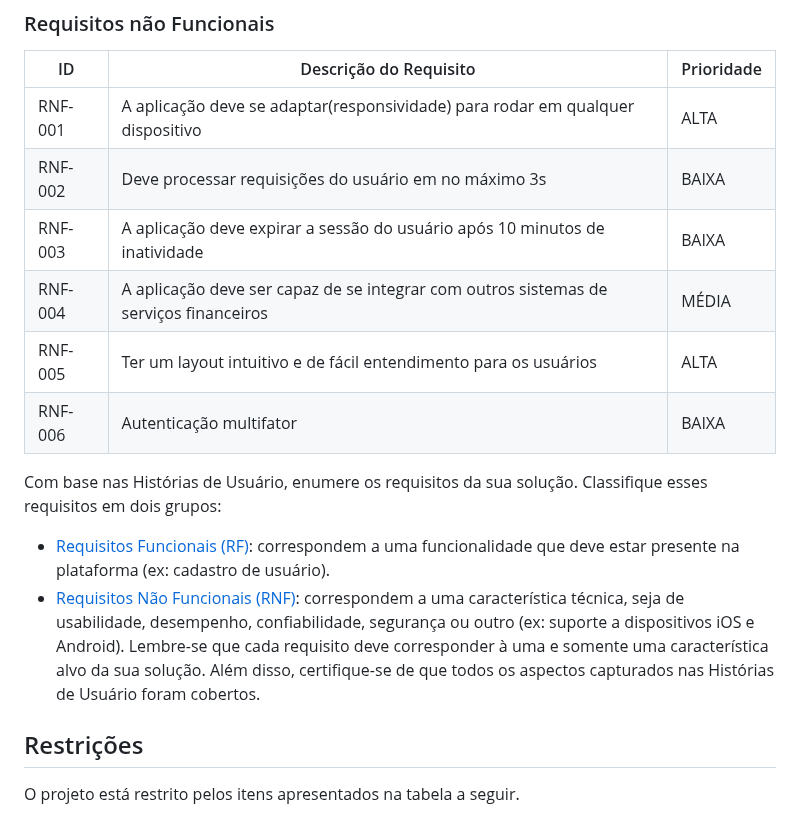
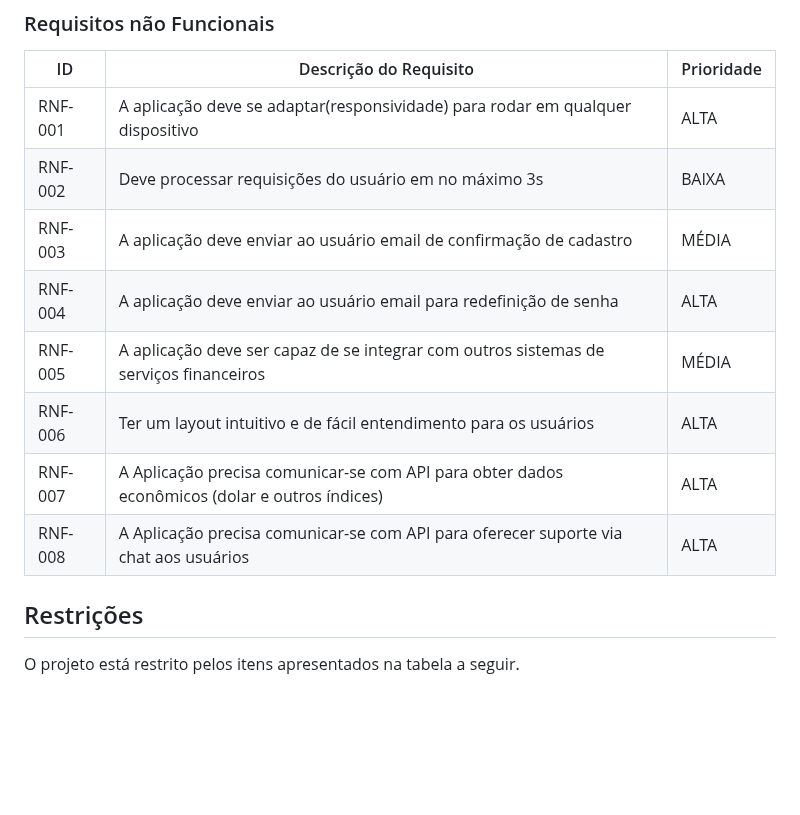
Before and after one commit to ICEI-PUC-Minas-PMV-SI/pmv-si-2023-1-e1-proj-web-t3-organizacao_financeira, a Markdown page: docs/especification.md, the part around the change. Rendered like a GitHub page; blank space fills up the shorter version.

Commit message:
Update especification.md
Alteração do documento de especificação, complementando os requisitos não funcionais

```diff
--- a/docs/especification.md
+++ b/docs/especification.md
@@ -49,25 +49,12 @@ As tabelas que se seguem apresentam os requisitos funcionais e não funcionais q
 |-------|-------------------------|----|
 |RNF-001| A aplicação deve se adaptar(responsividade) para rodar em qualquer dispositivo | ALTA |
 |RNF-002| Deve processar requisições do usuário em no máximo 3s |  BAIXA |
-|RNF-003| A aplicação deve expirar a sessão do usuário após 10 minutos de inatividade |  BAIXA |
-|RNF-004| A aplicação deve ser capaz de se integrar com outros sistemas de serviços financeiros  | MÉDIA | |
-|RNF-005| Ter um layout intuitivo e de fácil entendimento para os usuários  | ALTA | |
-|RNF-006| Autenticação multifator  | BAIXA | |
-
-Com base nas Histórias de Usuário, enumere os requisitos da sua solução. Classifique esses requisitos em dois grupos:
-
-- [Requisitos Funcionais
- (RF)](https://pt.wikipedia.org/wiki/Requisito_funcional):
- correspondem a uma funcionalidade que deve estar presente na
-  plataforma (ex: cadastro de usuário).
-- [Requisitos Não Funcionais
-  (RNF)](https://pt.wikipedia.org/wiki/Requisito_n%C3%A3o_funcional):
-  correspondem a uma característica técnica, seja de usabilidade,
-  desempenho, confiabilidade, segurança ou outro (ex: suporte a
-  dispositivos iOS e Android).
-Lembre-se que cada requisito deve corresponder à uma e somente uma
-característica alvo da sua solução. Além disso, certifique-se de que
-todos os aspectos capturados nas Histórias de Usuário foram cobertos.
+|RNF-003| A aplicação deve enviar ao usuário email de confirmação de cadastro |  MÉDIA |
+|RNF-004| A aplicação deve enviar ao usuário email para redefinição de senha |  ALTA |
+|RNF-005| A aplicação deve ser capaz de se integrar com outros sistemas de serviços financeiros  | MÉDIA | |
+|RNF-006| Ter um layout intuitivo e de fácil entendimento para os usuários  | ALTA | |
+|RNF-007| A Aplicação precisa comunicar-se com API para obter dados econômicos (dolar e outros índices)   | ALTA | |
+|RNF-008| A Aplicação precisa comunicar-se com API para oferecer suporte via chat aos usuários   | ALTA | |
 
 ## Restrições
 
```
